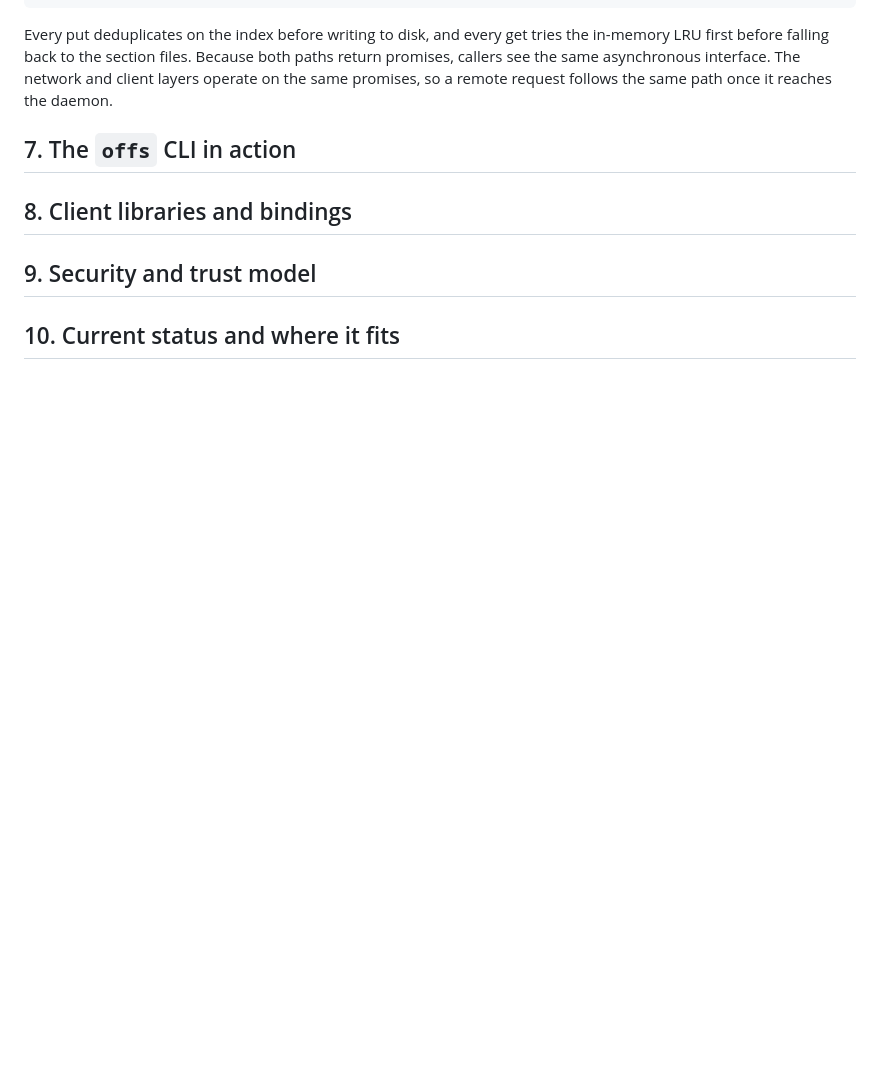
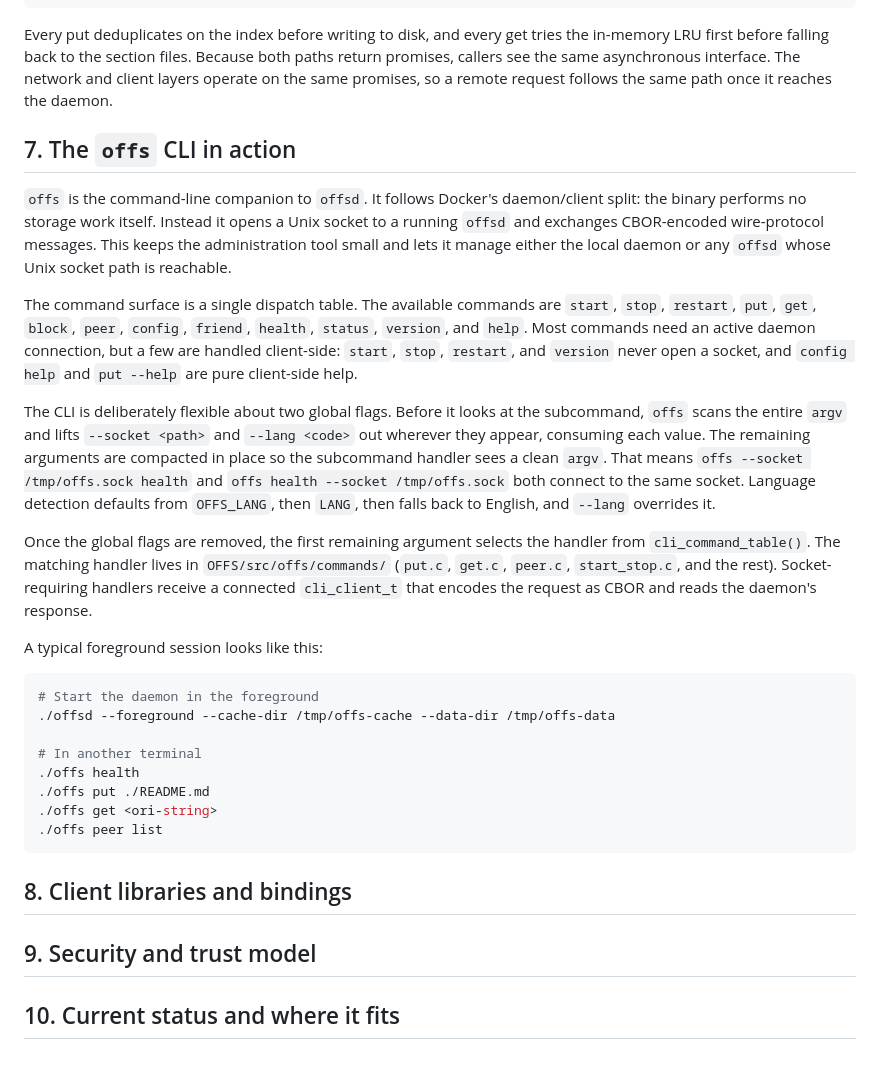
Before and after one commit to vijayee/liboffs, a Markdown page: docs/HowOFFSWorks.md, the part around the change. GitHub-like rendering; blank space fills up the shorter version.

Commit message:
docs: add offs CLI section

````diff
--- a/docs/HowOFFSWorks.md
+++ b/docs/HowOFFSWorks.md
@@ -141,6 +141,27 @@ Every put deduplicates on the index before writing to disk, and every get tries
 
 ## 7. The `offs` CLI in action
 
+`offs` is the command-line companion to `offsd`. It follows Docker's daemon/client split: the binary performs no storage work itself. Instead it opens a Unix socket to a running `offsd` and exchanges CBOR-encoded wire-protocol messages. This keeps the administration tool small and lets it manage either the local daemon or any `offsd` whose Unix socket path is reachable.
+
+The command surface is a single dispatch table. The available commands are `start`, `stop`, `restart`, `put`, `get`, `block`, `peer`, `config`, `friend`, `health`, `status`, `version`, and `help`. Most commands need an active daemon connection, but a few are handled client-side: `start`, `stop`, `restart`, and `version` never open a socket, and `config help` and `put --help` are pure client-side help.
+
+The CLI is deliberately flexible about two global flags. Before it looks at the subcommand, `offs` scans the entire `argv` and lifts `--socket <path>` and `--lang <code>` out wherever they appear, consuming each value. The remaining arguments are compacted in place so the subcommand handler sees a clean `argv`. That means `offs --socket /tmp/offs.sock health` and `offs health --socket /tmp/offs.sock` both connect to the same socket. Language detection defaults from `OFFS_LANG`, then `LANG`, then falls back to English, and `--lang` overrides it.
+
+Once the global flags are removed, the first remaining argument selects the handler from `cli_command_table()`. The matching handler lives in `OFFS/src/offs/commands/` (`put.c`, `get.c`, `peer.c`, `start_stop.c`, and the rest). Socket-requiring handlers receive a connected `cli_client_t` that encodes the request as CBOR and reads the daemon's response.
+
+A typical foreground session looks like this:
+
+```bash
+# Start the daemon in the foreground
+./offsd --foreground --cache-dir /tmp/offs-cache --data-dir /tmp/offs-data
+
+# In another terminal
+./offs health
+./offs put ./README.md
+./offs get <ori-string>
+./offs peer list
+```
+
 ## 8. Client libraries and bindings
 
 ## 9. Security and trust model
````
